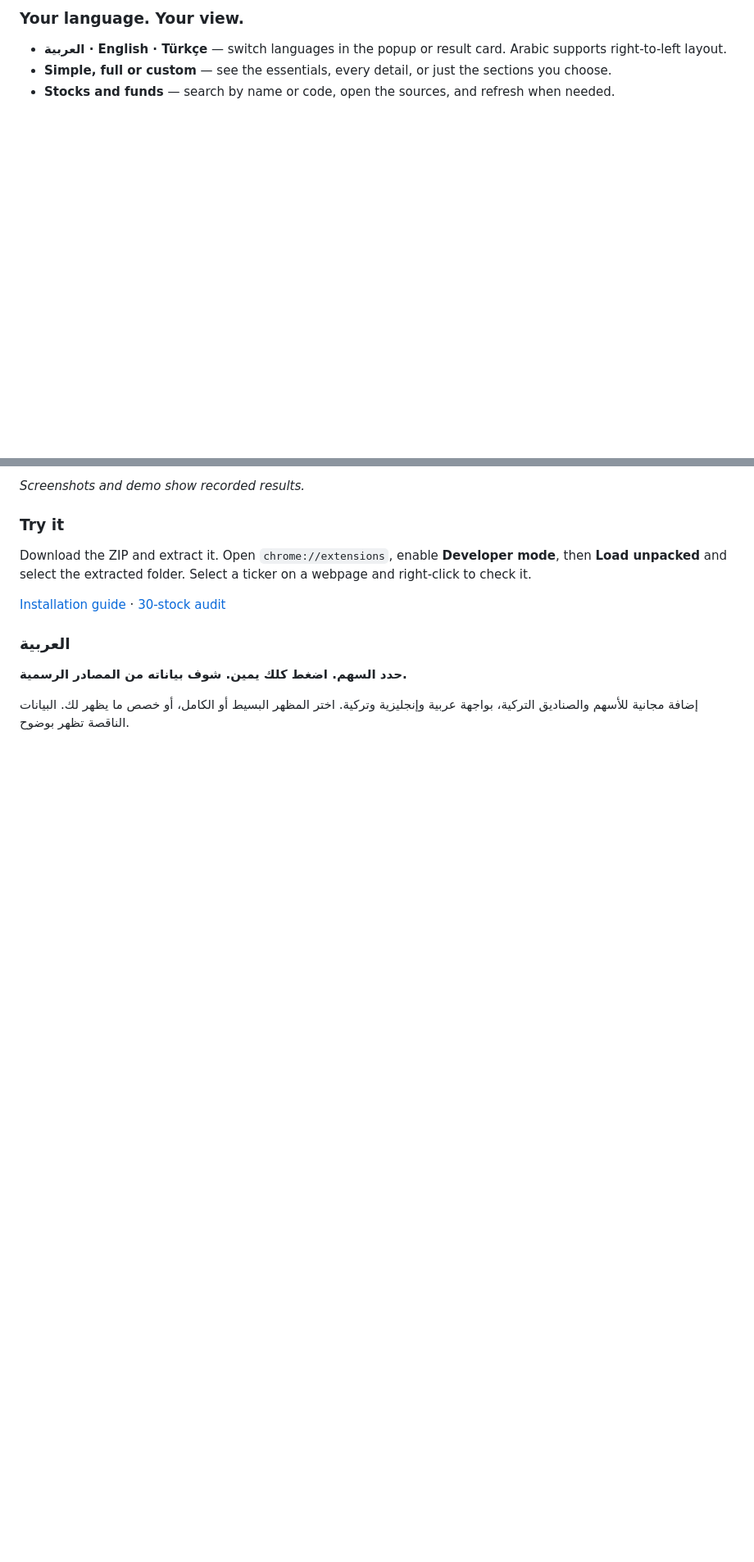
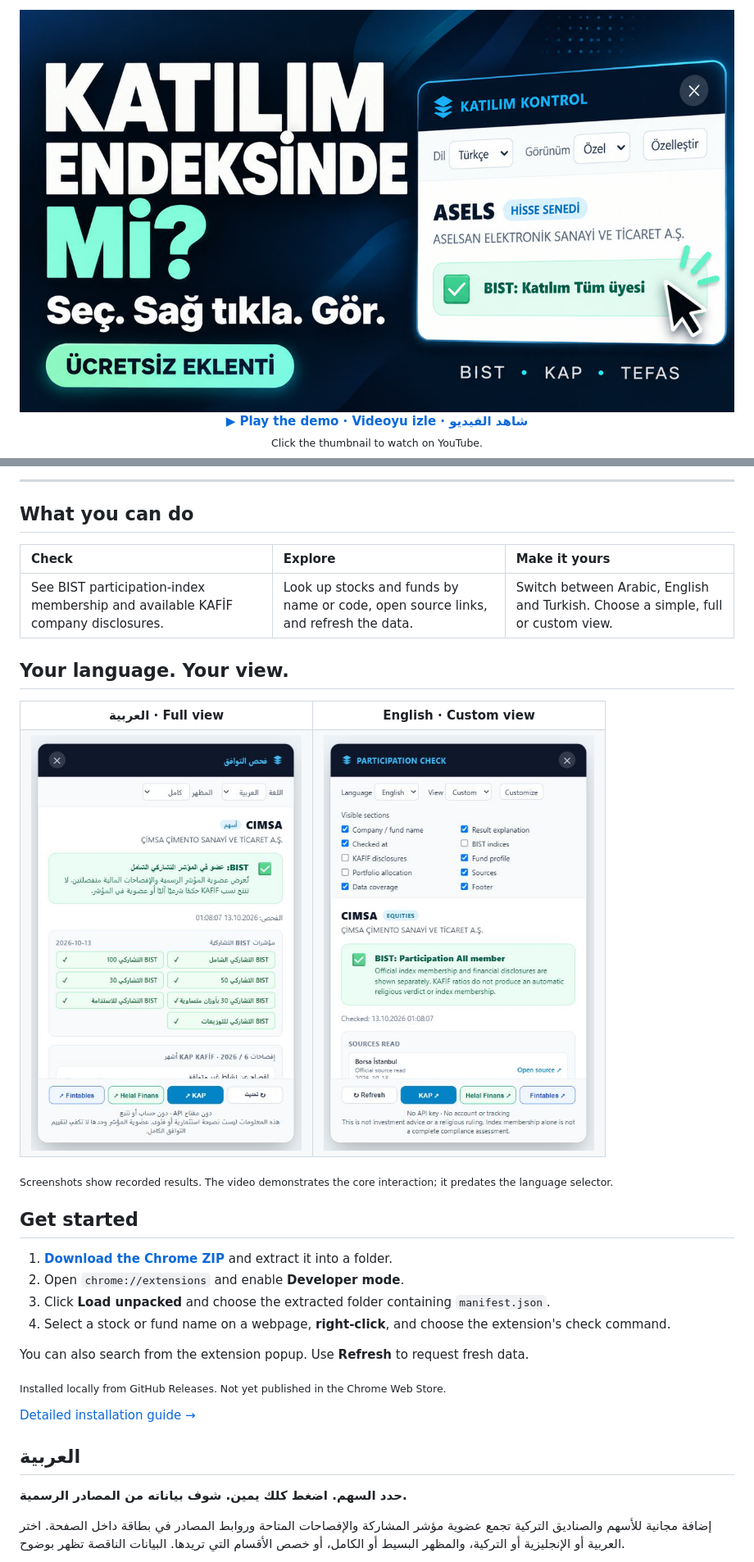
Before and after one commit to EnesAhmet10000/katilim-endeks-checker, a Markdown page: README.md, 2 parts joined by grey strips. Shown: that part at 82% size. Rendered like a GitHub page; pictures changed too: docs/youtube-thumbnail.jpg (added); blank space fills up the shorter version.

Commit message:
Redesign README with clickable YouTube thumbnail and clearer setup

```diff
--- a/README.md
+++ b/README.md
@@ -12,7 +18,9 @@ A Chrome extension that brings BIST participation-index membership, company disc
 
-### Your language. Your view.
+<a href="https://youtu.be/j1KZuk8OvZg">
+  <img src="docs/youtube-thumbnail.jpg" alt="Watch the demo on YouTube — Katılım endeksinde mi? Seç. Sağ tıkla. Gör." width="880">
+</a>
 
-- **العربية · English · Türkçe** — switch languages in the popup or result card. Arabic supports right-to-left layout.
-- **Simple, full or custom** — see the essentials, every detail, or just the sections you choose.
-- **Stocks and funds** — search by name or code, open the sources, and refresh when needed.
+**[▶ Play the demo · Videoyu izle · شاهد الفيديو](https://youtu.be/j1KZuk8OvZg)**
+<br>
+<sub>Click the thumbnail to watch on YouTube.</sub>
 
@@ -23,15 +28,43 @@ A Chrome extension that brings BIST participation-index membership, company disc
 
-*Screenshots and demo show recorded results.*
+---
 
-### Try it
+## What you can do
 
-Download the ZIP and extract it. Open `chrome://extensions`, enable **Developer mode**, then **Load unpacked** and select the extracted folder. Select a ticker on a webpage and right-click to check it.
+| Check | Explore | Make it yours |
+| :--- | :--- | :--- |
+| See BIST participation-index membership and available KAFİF company disclosures. | Look up stocks and funds by name or code, open source links, and refresh the data. | Switch between Arabic, English and Turkish. Choose a simple, full or custom view. |
 
-[Installation guide](docs/INSTALL-AR.md) · [30-stock audit](docs/AUDIT-30-2026-10-13.md)
+## Your language. Your view.
 
-### العربية
+<table>
+  <tr>
+    <th>العربية · Full view</th>
+    <th>English · Custom view</th>
+  </tr>
+  <tr>
+    <td align="center"><img src="docs/readme-ar.png" alt="Arabic result card with right-to-left layout and full view" width="330"></td>
+    <td align="center"><img src="docs/readme-en.png" alt="English result card with custom section controls" width="330"></td>
+  </tr>
+</table>
+
+<sub>Screenshots show recorded results. The video demonstrates the core interaction; it predates the language selector.</sub>
+
+## Get started
+
+1. **[Download the Chrome ZIP](https://github.com/EnesAhmet10000/katilim-endeks-checker/releases/latest)** and extract it into a folder.
+2. Open `chrome://extensions` and enable **Developer mode**.
+3. Click **Load unpacked** and choose the extracted folder containing `manifest.json`.
+4. Select a stock or fund name on a webpage, **right-click**, and choose the extension's check command.
+
+You can also search from the extension popup. Use **Refresh** to request fresh data.
+
+<sub>Installed locally from GitHub Releases. Not yet published in the Chrome Web Store.</sub>
+
+[Detailed installation guide →](docs/INSTALL-AR.md)
+
+## العربية
 
 **حدد السهم. اضغط كلك يمين. شوف بياناته من المصادر الرسمية.**
 
-إضافة مجانية للأسهم والصناديق التركية، بواجهة عربية وإنجليزية وتركية. اختر المظهر البسيط أو الكامل، أو خصص ما يظهر لك. البيانات الناقصة تظهر بوضوح.
+إضافة مجانية للأسهم والصناديق التركية تجمع عضوية مؤشر المشاركة والإفصاحات المتاحة وروابط المصادر في بطاقة داخل الصفحة. اختر العربية أو الإنجليزية أو التركية، والمظهر البسيط أو الكامل، أو خصص الأقسام التي تريدها. البيانات الناقصة تظهر بوضوح.
 
```
Also changed, not shown: other parts of README.md (+30 -13 lines).
